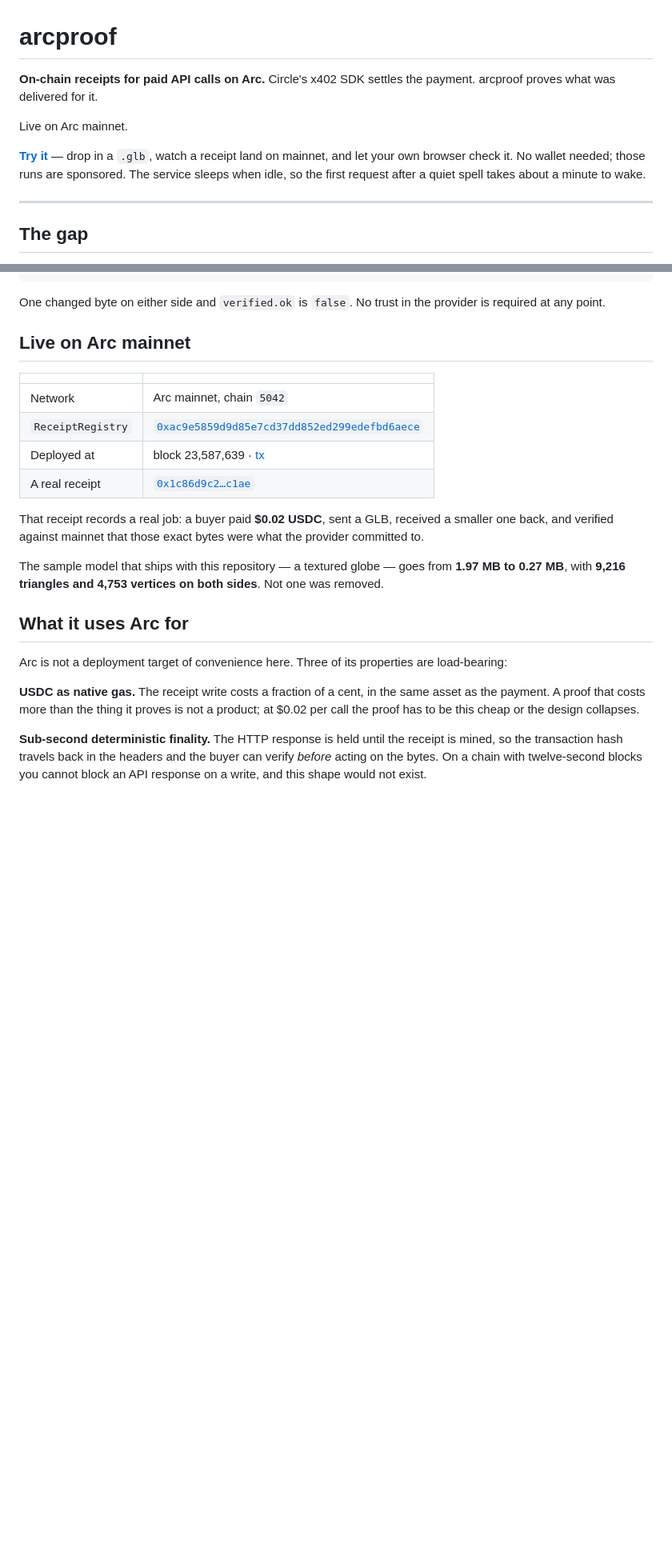
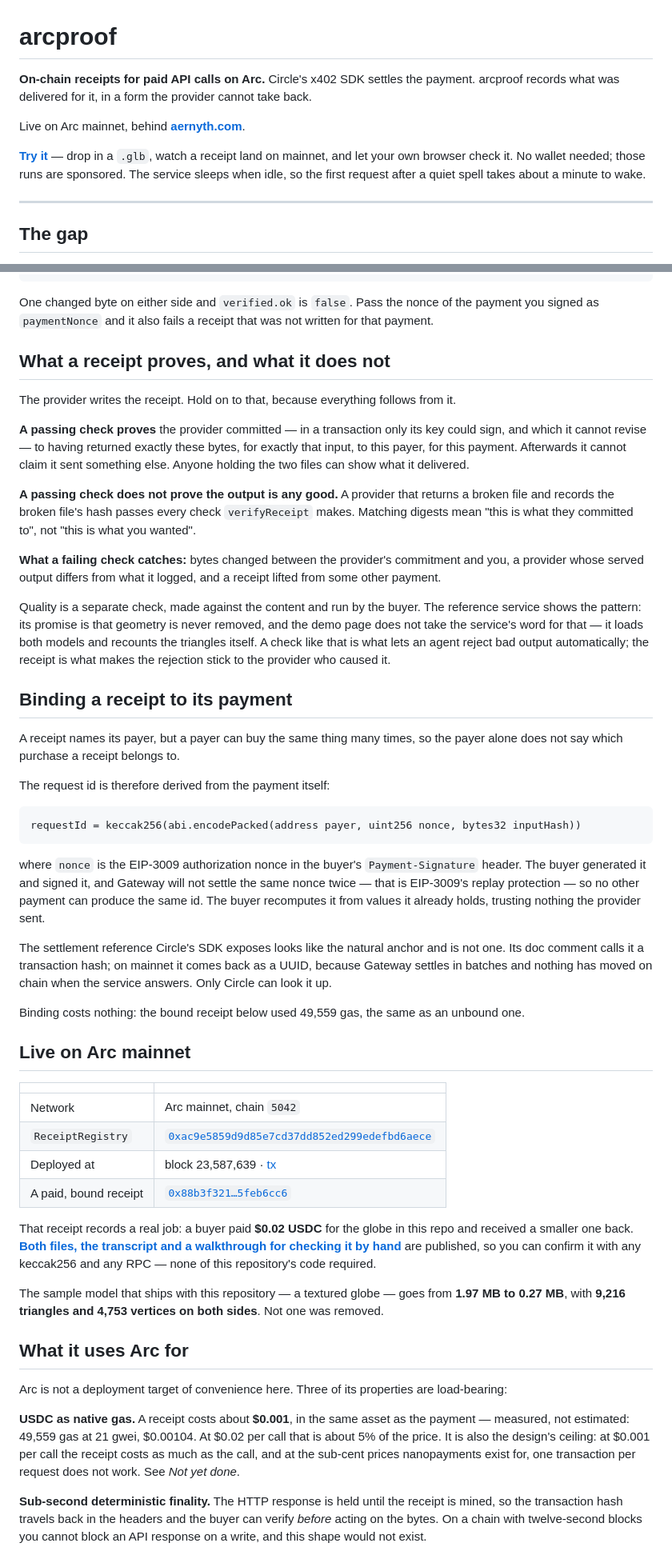
Before and after one commit to kendu3310/arcproof, a Markdown page: README.md, 2 parts joined by grey strips. Shown at 80% size. GitHub-like rendering; blank space fills up the shorter version.

Commit message:
Say in the README what a receipt proves, and what it does not
The README made the same overclaim this project now argues against. It said
an agent "has no way to distinguish careful work from a service that quietly
degraded the asset" and that arcproof "closes that gap", and that "no trust
in the provider is required at any point". Neither holds: the provider writes
the receipt, so a provider that returns a broken file and records the broken
file's hash passes every check.

A new section says what a pass does prove — the provider committed, in a
transaction it cannot revise, to exactly these bytes for exactly that input
and payment — and what it does not, and points at the geometry recount as the
pattern for checking quality: run by the buyer, against the content.

Also:
- a section on binding a receipt to its payment, and why the authorization
  nonce rather than the settlement reference Circle's SDK calls a hash
- the cost of a receipt measured rather than waved at ("a fraction of a
  cent" is now $0.00104), and the honest consequence: one transaction per
  receipt stops working at sub-cent prices, so batching goes into Not yet done
- receipts are public, which matters for anything private
- the example receipt is now the published, bound, checkable one, not the
  earlier one whose input file has left the repo
- links go to aernyth.com; the test count is 32, not 22

Co-Authored-By: Claude Opus 5.5 <noreply@anthropic.com>

````diff
--- a/README.md
+++ b/README.md
@@ -1,6 +1,6 @@
 # arcproof
 
-**On-chain receipts for paid API calls on Arc.** Circle's x402 SDK settles the payment. arcproof proves what was delivered for it.
+**On-chain receipts for paid API calls on Arc.** Circle's x402 SDK settles the payment. arcproof records what was delivered for it, in a form the provider cannot take back.
 
-Live on Arc mainnet.
+Live on Arc mainnet, behind **[aernyth.com](https://aernyth.com)**.
 
@@ -47,7 +47,35 @@ const verified = await verifyReceipt({
 });
 ```
 
-One changed byte on either side and `verified.ok` is `false`. No trust in the provider is required at any point.
+One changed byte on either side and `verified.ok` is `false`. Pass the nonce of the payment you signed as `paymentNonce` and it also fails a receipt that was not written for that payment.
+
+## What a receipt proves, and what it does not
+
+The provider writes the receipt. Hold on to that, because everything follows from it.
+
+**A passing check proves** the provider committed — in a transaction only its key could sign, and which it cannot revise — to having returned exactly these bytes, for exactly that input, to this payer, for this payment. Afterwards it cannot claim it sent something else. Anyone holding the two files can show what it delivered.
+
+**A passing check does not prove the output is any good.** A provider that returns a broken file and records the broken file's hash passes every check `verifyReceipt` makes. Matching digests mean "this is what they committed to", not "this is what you wanted".
+
+**What a failing check catches:** bytes changed between the provider's commitment and you, a provider whose served output differs from what it logged, and a receipt lifted from some other payment.
+
+Quality is a separate check, made against the content and run by the buyer. The reference service shows the pattern: its promise is that geometry is never removed, and the demo page does not take the service's word for that — it loads both models and recounts the triangles itself. A check like that is what lets an agent reject bad output automatically; the receipt is what makes the rejection stick to the provider who caused it.
+
+## Binding a receipt to its payment
+
+A receipt names its payer, but a payer can buy the same thing many times, so the payer alone does not say which purchase a receipt belongs to.
+
+The request id is therefore derived from the payment itself:
+
+```
+requestId = keccak256(abi.encodePacked(address payer, uint256 nonce, bytes32 inputHash))
+```
+
+where `nonce` is the EIP-3009 authorization nonce in the buyer's `Payment-Signature` header. The buyer generated it and signed it, and Gateway will not settle the same nonce twice — that is EIP-3009's replay protection — so no other payment can produce the same id. The buyer recomputes it from values it already holds, trusting nothing the provider sent.
+
+The settlement reference Circle's SDK exposes looks like the natural anchor and is not one. Its doc comment calls it a transaction hash; on mainnet it comes back as a UUID, because Gateway settles in batches and nothing has moved on chain when the service answers. Only Circle can look it up.
+
+Binding costs nothing: the bound receipt below used 49,559 gas, the same as an unbound one.
 
 ## Live on Arc mainnet
 
@@ -56,9 +84,9 @@ One changed byte on either side and `verified.ok` is `false`. No trust in the pr
 | Network | Arc mainnet, chain `5042` |
 | `ReceiptRegistry` | [`0xac9e5859d9d85e7cd37dd852ed299edefbd6aece`](https://explorer.arc.io/address/0xac9e5859d9d85e7cd37dd852ed299edefbd6aece) |
 | Deployed at | block 23,587,639 · [tx](https://explorer.arc.io/tx/0x76f5391d0e0bb5ae21caa7ad55e86a826864dd638adb95e41cba60ae8a60f56c) |
-| A real receipt | [`0x1c86d9c2…c1ae`](https://explorer.arc.io/tx/0x1c86d9c233bfc97a4bfe454529983b88fe321d9c81d16ff7365dd9dc2a2cc1ae) |
+| A paid, bound receipt | [`0x88b3f321…5feb6cc6`](https://aernyth.com/?tx=0x88b3f3210115fab48f6f71c809b1e454389faadbb6fcc242657d920c5feb6cc6#verify) |
 
-That receipt records a real job: a buyer paid **$0.02 USDC**, sent a GLB, received a smaller one back, and verified against mainnet that those exact bytes were what the provider committed to.
+That receipt records a real job: a buyer paid **$0.02 USDC** for the globe in this repo and received a smaller one back. **[Both files, the transcript and a walkthrough for checking it by hand](docs/runs/2026-10-08-paid/)** are published, so you can confirm it with any keccak256 and any RPC — none of this repository's code required.
 
 The sample model that ships with this repository — a textured globe — goes from **1.97 MB to 0.27 MB**, with **9,216 triangles and 4,753 vertices on both sides**. Not one was removed.
 
@@ -66,7 +94,7 @@ The sample model that ships with this repository — a textured globe — goes f
 
 Arc is not a deployment target of convenience here. Three of its properties are load-bearing:
 
-**USDC as native gas.** The receipt write costs a fraction of a cent, in the same asset as the payment. A proof that costs more than the thing it proves is not a product; at $0.02 per call the proof has to be this cheap or the design collapses.
+**USDC as native gas.** A receipt costs about **$0.001**, in the same asset as the payment — measured, not estimated: 49,559 gas at 21 gwei, $0.00104. At $0.02 per call that is about 5% of the price. It is also the design's ceiling: at $0.001 per call the receipt costs as much as the call, and at the sub-cent prices nanopayments exist for, one transaction per request does not work. See *Not yet done*.
 
 **Sub-second deterministic finality.** The HTTP response is held until the receipt is mined, so the transaction hash travels back in the headers and the buyer can verify *before* acting on the bytes. On a chain with twelve-second blocks you cannot block an API response on a write, and this shape would not exist.
 
````
Also changed, not shown: other parts of README.md (+8 -5 lines).
